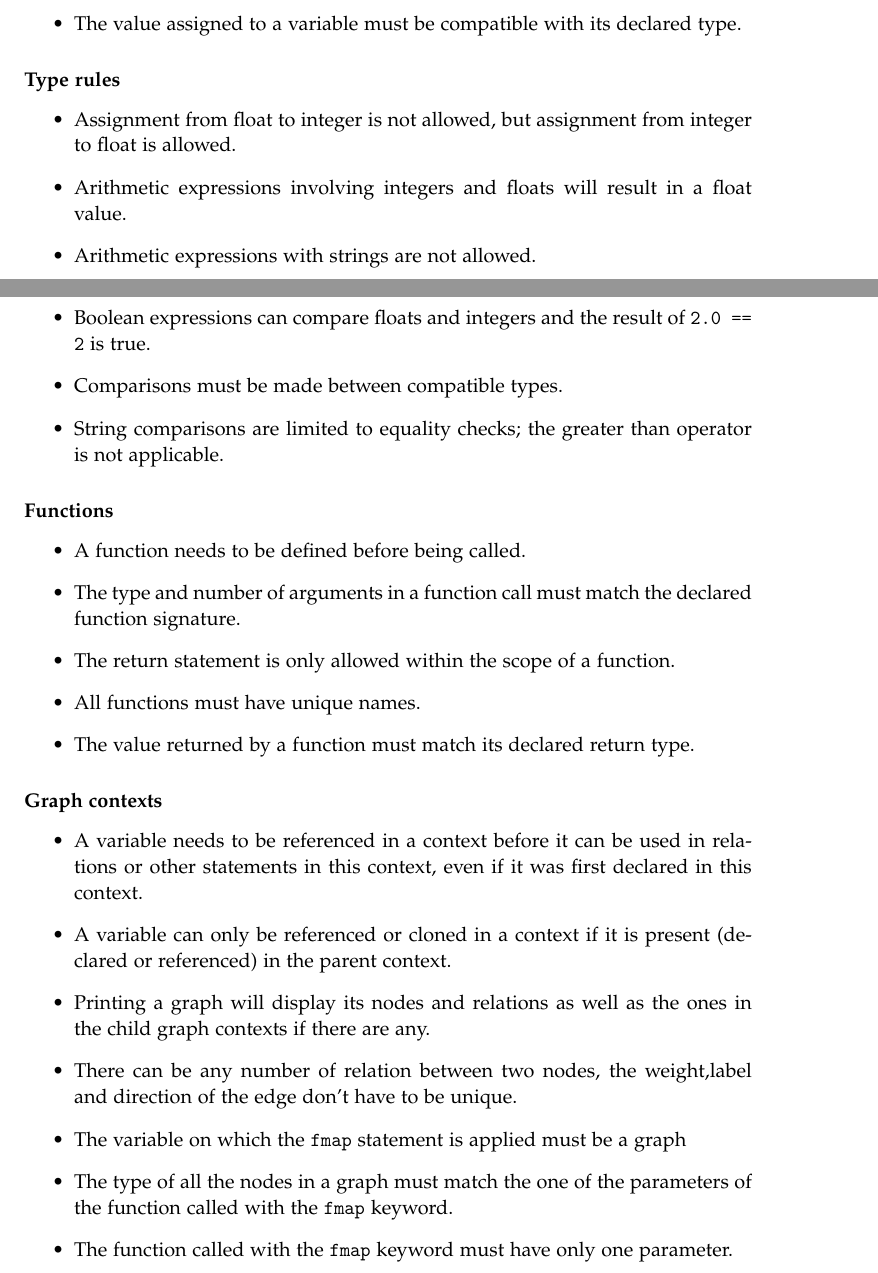
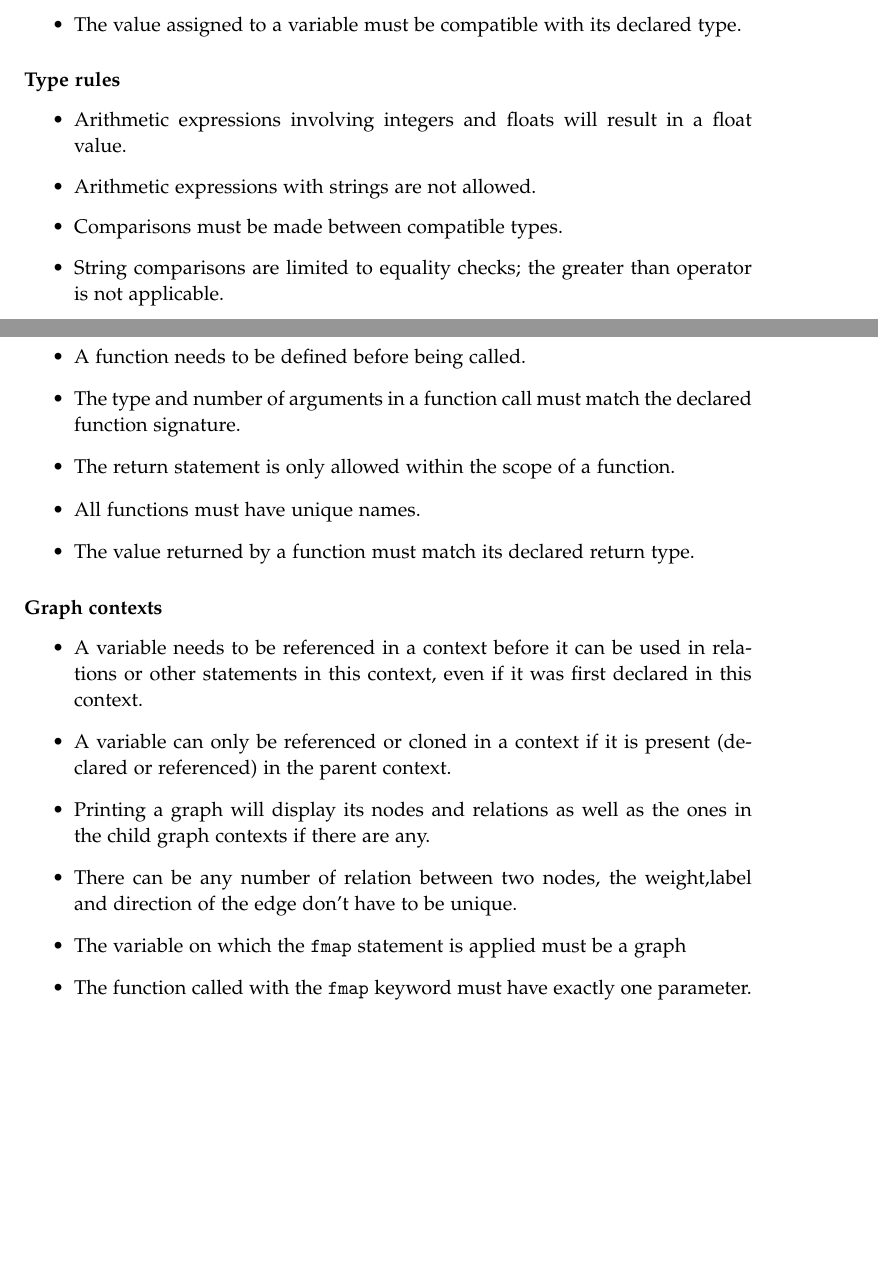
Before and after one commit to AAUMargoBlaze/Report, a LaTeX thesis (master.tex, which reads sections/chapters/sands/semantics.tex): two parts of pages 38 and 39 of 56, joined at a grey line, cut so that both start at the same text, the shorter picture padded with empty space. Compiled offline with pdfLaTeX.

Commit message:
updated semantics to reflect what we have

```diff
--- a/sections/chapters/sands/semantics.tex
+++ b/sections/chapters/sands/semantics.tex
@@ -14,10 +14,8 @@ compiler.
 \subsubsection{Type rules}
 
 \begin{itemize}
-    \item Assignment from float to integer is not allowed, but assignment from integer to float is allowed.
     \item Arithmetic expressions involving integers and floats will result in a float value.
     \item Arithmetic expressions with strings are not allowed.
-    \item Boolean expressions can compare floats and integers and the result of \texttt{2.0 == 2} is true.
     \item Comparisons must be made between compatible types.
     \item String comparisons are limited to equality checks; the greater than operator is not applicable.
     \end{itemize}
@@ -40,6 +38,5 @@ compiler.
     \item Printing a graph will display its nodes and relations as well as the ones in the child graph contexts if there are any.
     \item There can be any number of relation between two nodes, the weight,label and direction of the edge don't have to be unique.
     \item The variable on which the \texttt{fmap} statement is applied must be a graph
-    \item The type of all the nodes in a graph must match the one of the parameters of the function called with the \texttt{fmap} keyword.
-    \item The function called with the \texttt{fmap} keyword must have only one parameter.
+    \item The function called with the \texttt{fmap} keyword must have exactly one parameter.
     \end{itemize}
```
